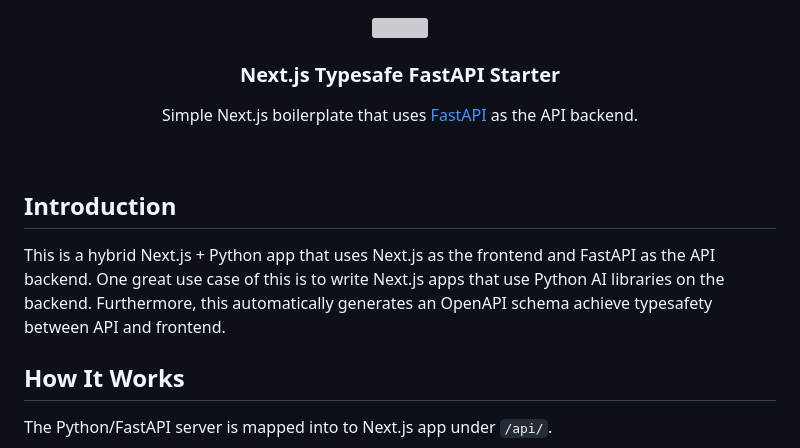
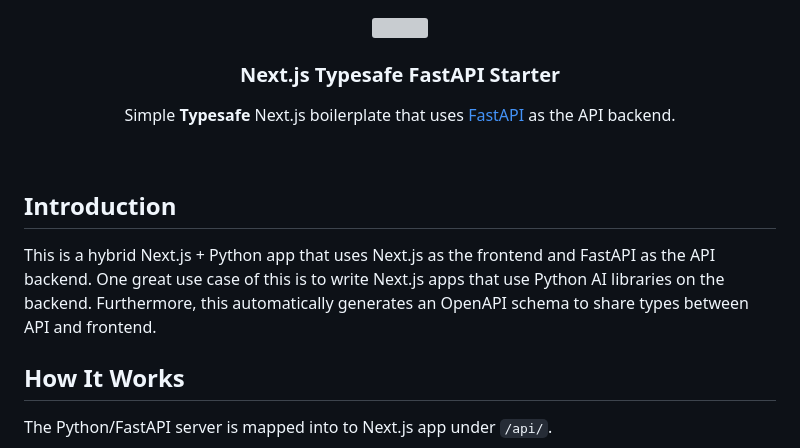
Before and after one commit to Filsommer/nextjs-fastapi-typesafe-starter, a Markdown page: README.md, the part around the change. GitHub-like rendering; grey boxes are pictures that could not be loaded.

```diff
--- a/README.md
+++ b/README.md
@@ -1,17 +1,17 @@
 <p align="center">
   <span>
     <img src="https://assets.vercel.com/image/upload/v1588805858/repositories/vercel/logo.png" height="96">
-    <h3 align="center">Next.js <b>Typesafe</b> FastAPI Starter</h3>
+    <h3 align="center">Next.js Typesafe FastAPI Starter</h3>
   </span>
 </p>
 
-<p align="center">Simple Next.js boilerplate that uses <a href="https://fastapi.tiangolo.com/lo/">FastAPI</a> as the API backend.</p>
+<p align="center">Simple <b>Typesafe</b> Next.js boilerplate that uses <a href="https://fastapi.tiangolo.com/lo/">FastAPI</a> as the API backend.</p>
 
 <br/>
 
 ## Introduction
 
-This is a hybrid Next.js + Python app that uses Next.js as the frontend and FastAPI as the API backend. One great use case of this is to write Next.js apps that use Python AI libraries on the backend. Furthermore, this automatically generates an OpenAPI schema achieve typesafety between API and frontend.
+This is a hybrid Next.js + Python app that uses Next.js as the frontend and FastAPI as the API backend. One great use case of this is to write Next.js apps that use Python AI libraries on the backend. Furthermore, this automatically generates an OpenAPI schema to share types between API and frontend.
 
 ## How It Works
 
```
